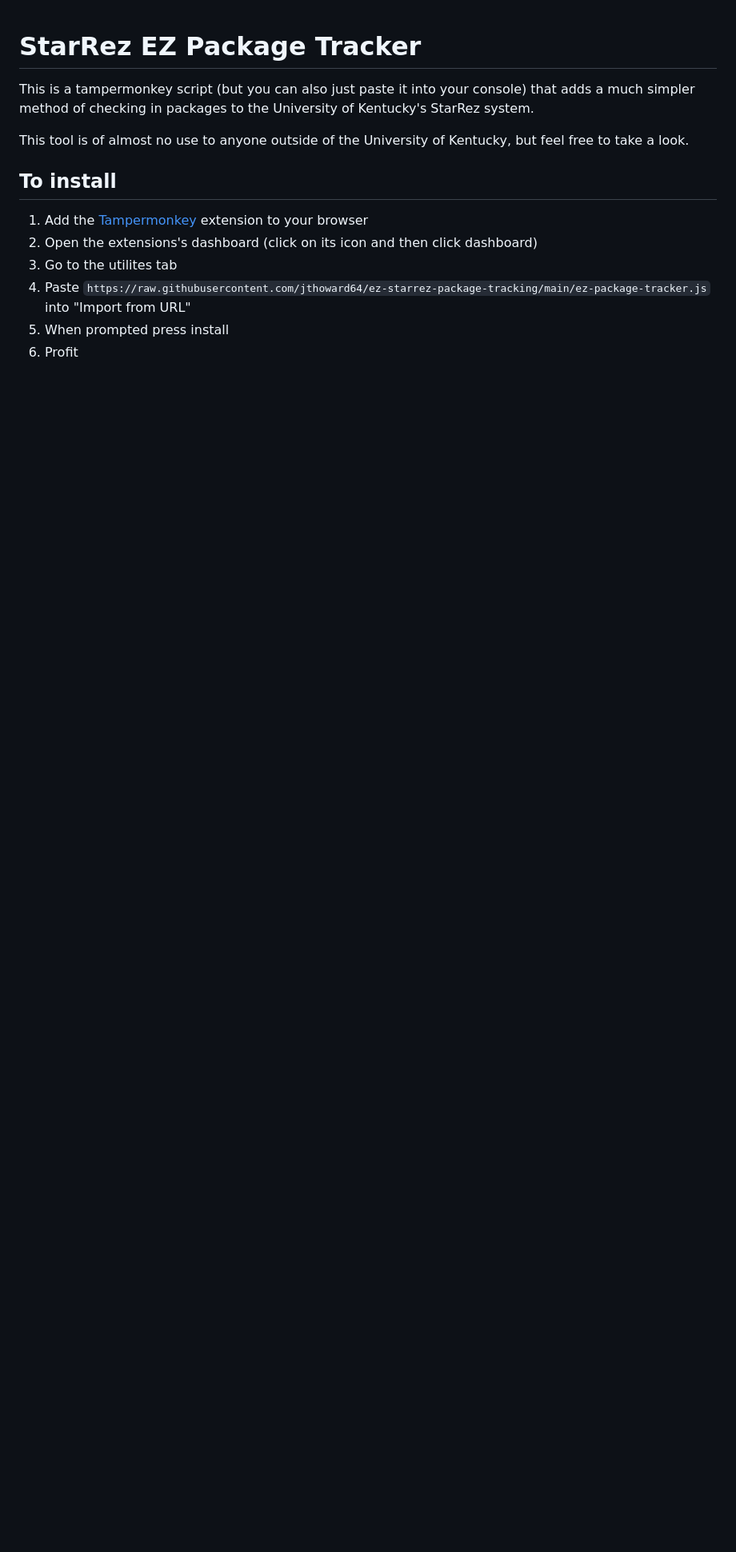
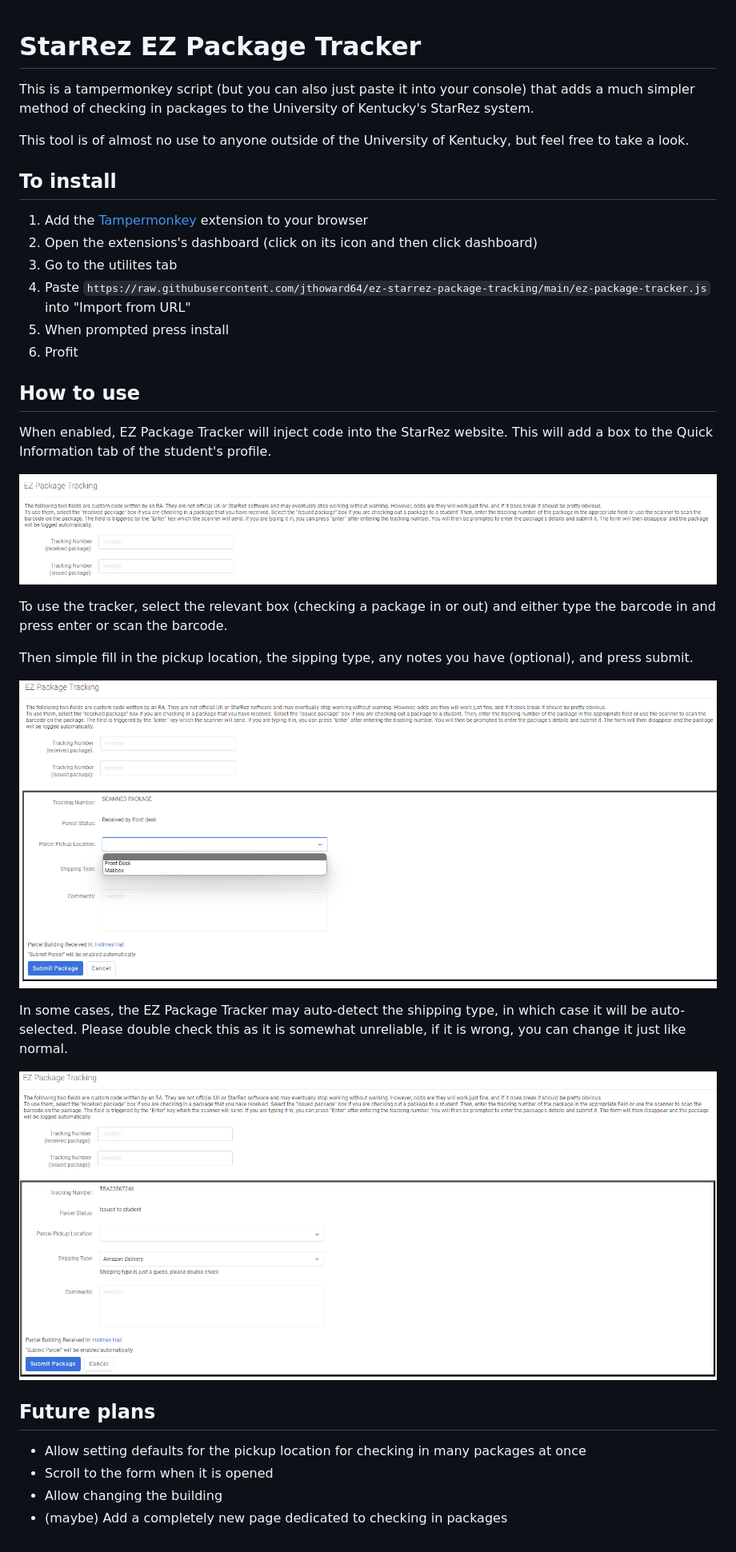
Before and after one commit to jthoward64/ez-starrez-package-tracking, a Markdown page: README.md, the part around the change. Shown: that part at 80% size. Rendered like a GitHub page; pictures changed too: screenshots/Automatic Shipping Type.png (added), screenshots/Blank Tracker.png (added), screenshots/Selecting a Package.png (added); blank space fills up the shorter version.

Commit message:
Improve readme

```diff
--- a/README.md
+++ b/README.md
@@ -5,9 +5,33 @@ This is a tampermonkey script (but you can also just paste it into your console)
 This tool is of almost no use to anyone outside of the University of Kentucky, but feel free to take a look.
 
 ## To install
+
 1. Add the [Tampermonkey](https://www.tampermonkey.net/) extension to your browser
 2. Open the extensions's dashboard (click on its icon and then click dashboard)
 3. Go to the utilites tab
 4. Paste `https://raw.githubusercontent.com/jthoward64/ez-starrez-package-tracking/main/ez-package-tracker.js` into "Import from URL"
 5. When prompted press install
 6. Profit
+
+## How to use
+
+When enabled, EZ Package Tracker will inject code into the StarRez website. This will add a box to the Quick Information tab of the student's profile.
+
+![Screenshot of the new box](./screenshots/Blank%20Tracker.png)
+
+To use the tracker, select the relevant box (checking a package in or out) and either type the barcode in and press enter or scan the barcode.
+
+Then simple fill in the pickup location, the sipping type, any notes you have (optional), and press submit.
+
+![Screenshot of an in-progress form](./screenshots/Selecting%20a%20Package.png)
+
+In some cases, the EZ Package Tracker may auto-detect the shipping type, in which case it will be auto-selected. Please double check this as it is somewhat unreliable, if it is wrong, you can change it just like normal.
+
+![Screenshot of an auto-detected shipping type](./screenshots/Automatic%20Shipping%20Type.png)
+
+## Future plans
+
+- Allow setting defaults for the pickup location for checking in many packages at once
+- Scroll to the form when it is opened
+- Allow changing the building
+- (maybe) Add a completely new page dedicated to checking in packages
```
